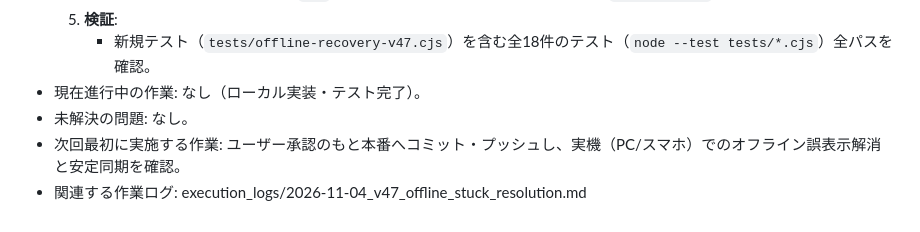
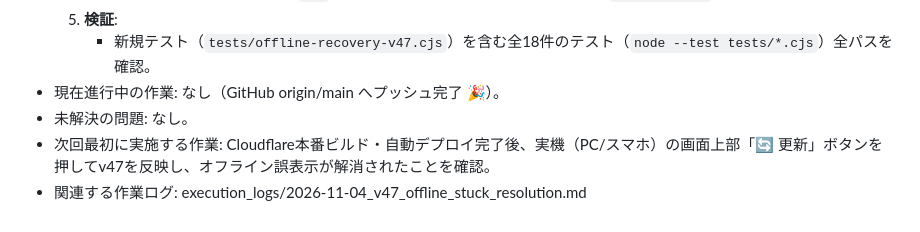
Before and after one commit to shinya4869ari-prog/antigravity-memo, a Markdown page: TODO_ROADMAP.md, the part around the change. GitHub-like rendering.

Commit message:
docs(roadmap): update current status to pushed for v47

```diff
--- a/TODO_ROADMAP.md
+++ b/TODO_ROADMAP.md
@@ -992,7 +992,7 @@
      - アプリバージョンバッジを `v47` に更新、CSS/JSのキャッシュバスターを `20261104_v47` に更新。
   5. **検証**:
      - 新規テスト（`tests/offline-recovery-v47.cjs`）を含む全18件のテスト（`node --test tests/*.cjs`）全パスを確認。
-- 現在進行中の作業: なし（ローカル実装・テスト完了）。
+- 現在進行中の作業: なし（GitHub origin/main へプッシュ完了 🎉）。
 - 未解決の問題: なし。
-- 次回最初に実施する作業: ユーザー承認のもと本番へコミット・プッシュし、実機（PC/スマホ）でのオフライン誤表示解消と安定同期を確認。
+- 次回最初に実施する作業: Cloudflare本番ビルド・自動デプロイ完了後、実機（PC/スマホ）の画面上部「🔄 更新」ボタンを押してv47を反映し、オフライン誤表示が解消されたことを確認。
 - 関連する作業ログ: execution_logs/2026-11-04_v47_offline_stuck_resolution.md
```
